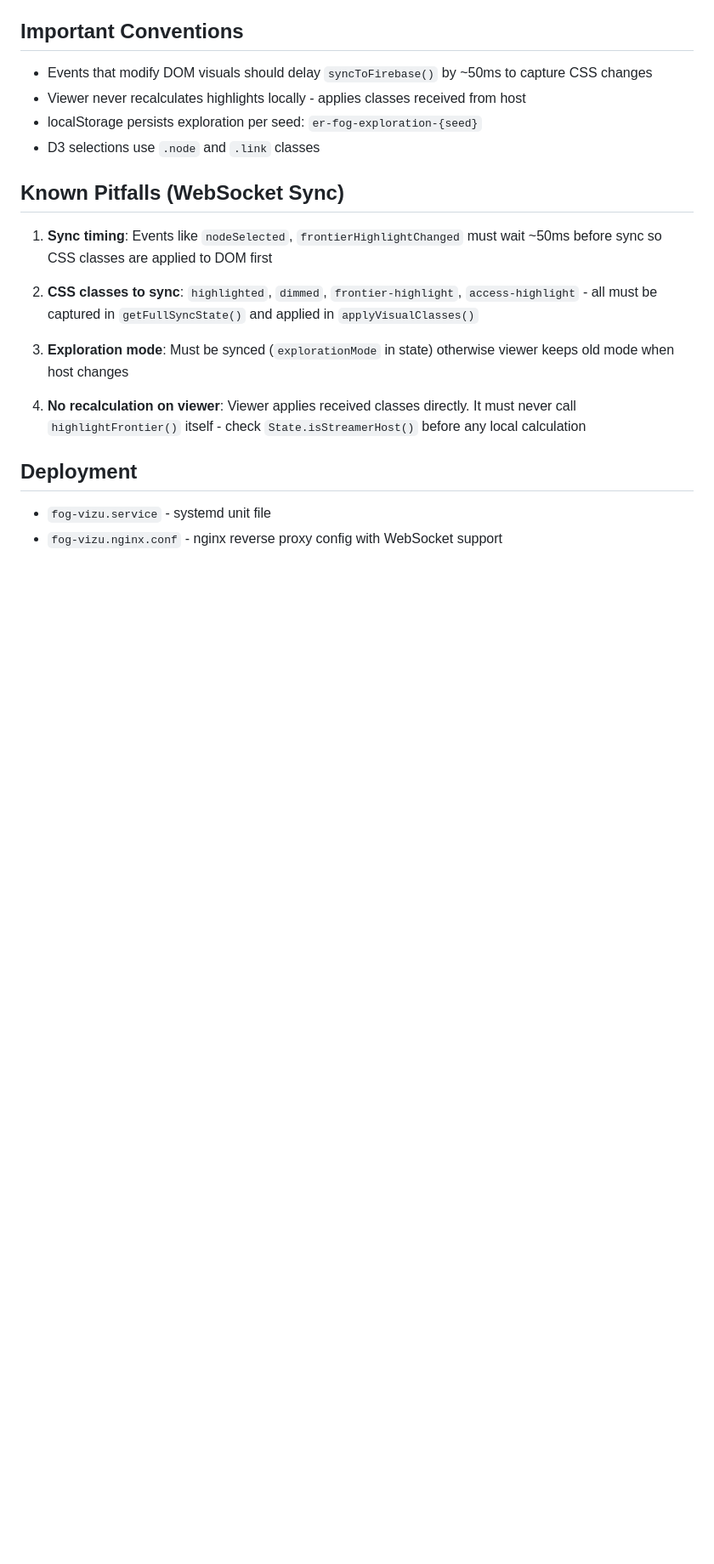
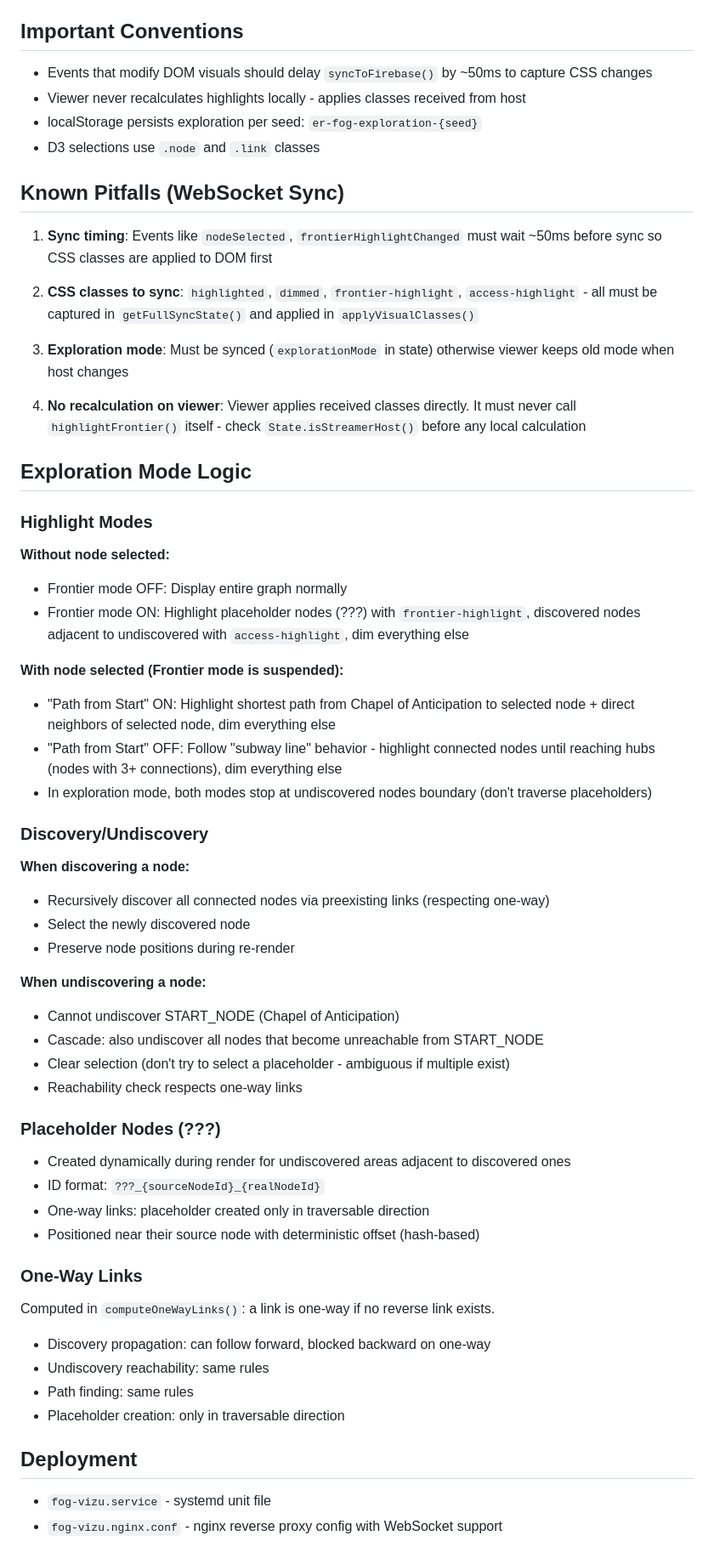
Before and after one commit to rbignon/er-fog-vizu, a Markdown page: CLAUDE.md, the part around the change. Shown: that part at 85% size. Rendered like a GitHub page; blank space fills up the shorter version.

Commit message:
docs: document exploration mode logic in CLAUDE.md
Add comprehensive documentation of highlight modes, discovery/undiscovery
behavior, placeholder nodes, and one-way link handling for future reference.

```diff
--- a/CLAUDE.md
+++ b/CLAUDE.md
@@ -74,6 +74,47 @@ Open `http://localhost:8001` in browser. No build step required - ES6 modules ru
 
 4. **No recalculation on viewer**: Viewer applies received classes directly. It must never call `highlightFrontier()` itself - check `State.isStreamerHost()` before any local calculation
 
+## Exploration Mode Logic
+
+### Highlight Modes
+
+**Without node selected:**
+- Frontier mode OFF: Display entire graph normally
+- Frontier mode ON: Highlight placeholder nodes (???) with `frontier-highlight`, discovered nodes adjacent to undiscovered with `access-highlight`, dim everything else
+
+**With node selected (Frontier mode is suspended):**
+- "Path from Start" ON: Highlight shortest path from Chapel of Anticipation to selected node + direct neighbors of selected node, dim everything else
+- "Path from Start" OFF: Follow "subway line" behavior - highlight connected nodes until reaching hubs (nodes with 3+ connections), dim everything else
+- In exploration mode, both modes stop at undiscovered nodes boundary (don't traverse placeholders)
+
+### Discovery/Undiscovery
+
+**When discovering a node:**
+- Recursively discover all connected nodes via preexisting links (respecting one-way)
+- Select the newly discovered node
+- Preserve node positions during re-render
+
+**When undiscovering a node:**
+- Cannot undiscover START_NODE (Chapel of Anticipation)
+- Cascade: also undiscover all nodes that become unreachable from START_NODE
+- Clear selection (don't try to select a placeholder - ambiguous if multiple exist)
+- Reachability check respects one-way links
+
+### Placeholder Nodes (???)
+
+- Created dynamically during render for undiscovered areas adjacent to discovered ones
+- ID format: `???_{sourceNodeId}_{realNodeId}`
+- One-way links: placeholder created only in traversable direction
+- Positioned near their source node with deterministic offset (hash-based)
+
+### One-Way Links
+
+Computed in `computeOneWayLinks()`: a link is one-way if no reverse link exists.
+- Discovery propagation: can follow forward, blocked backward on one-way
+- Undiscovery reachability: same rules
+- Path finding: same rules
+- Placeholder creation: only in traversable direction
+
 ## Deployment
 
 - `fog-vizu.service` - systemd unit file
```
